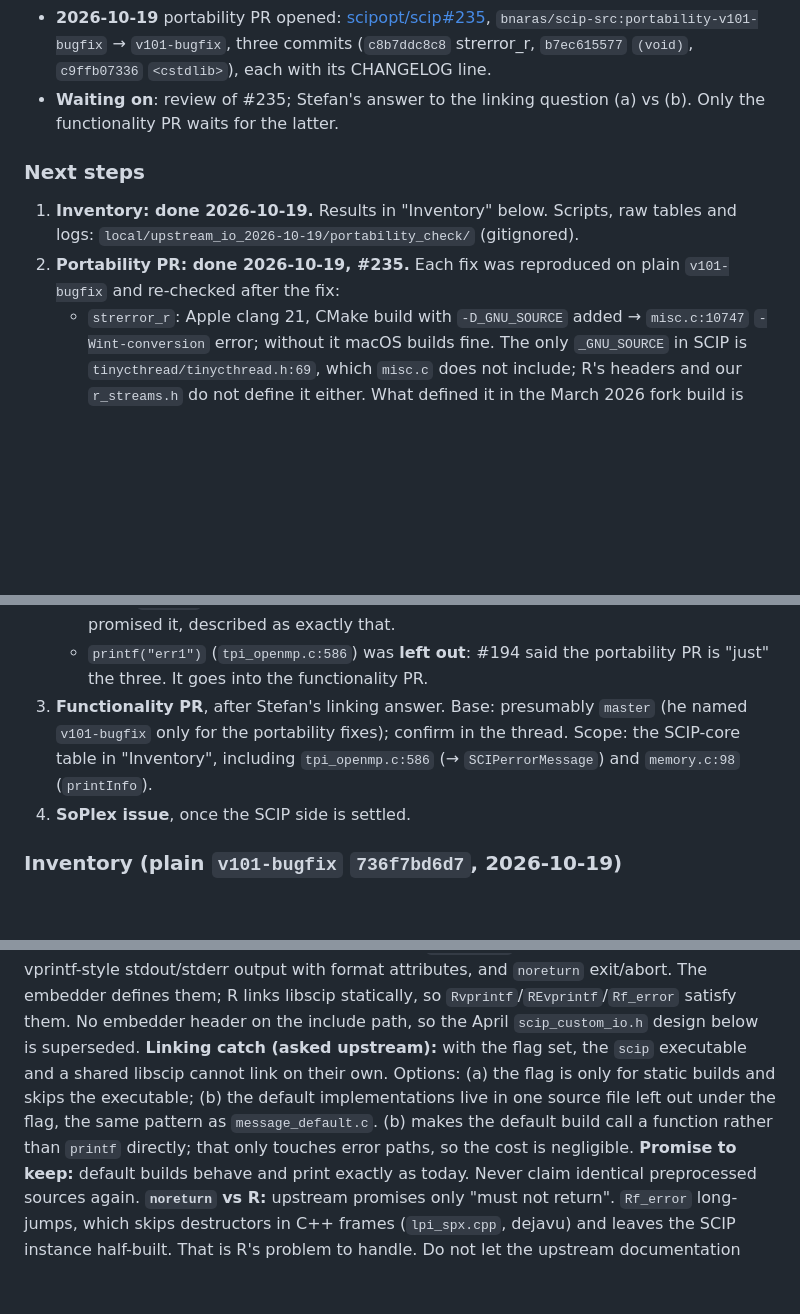
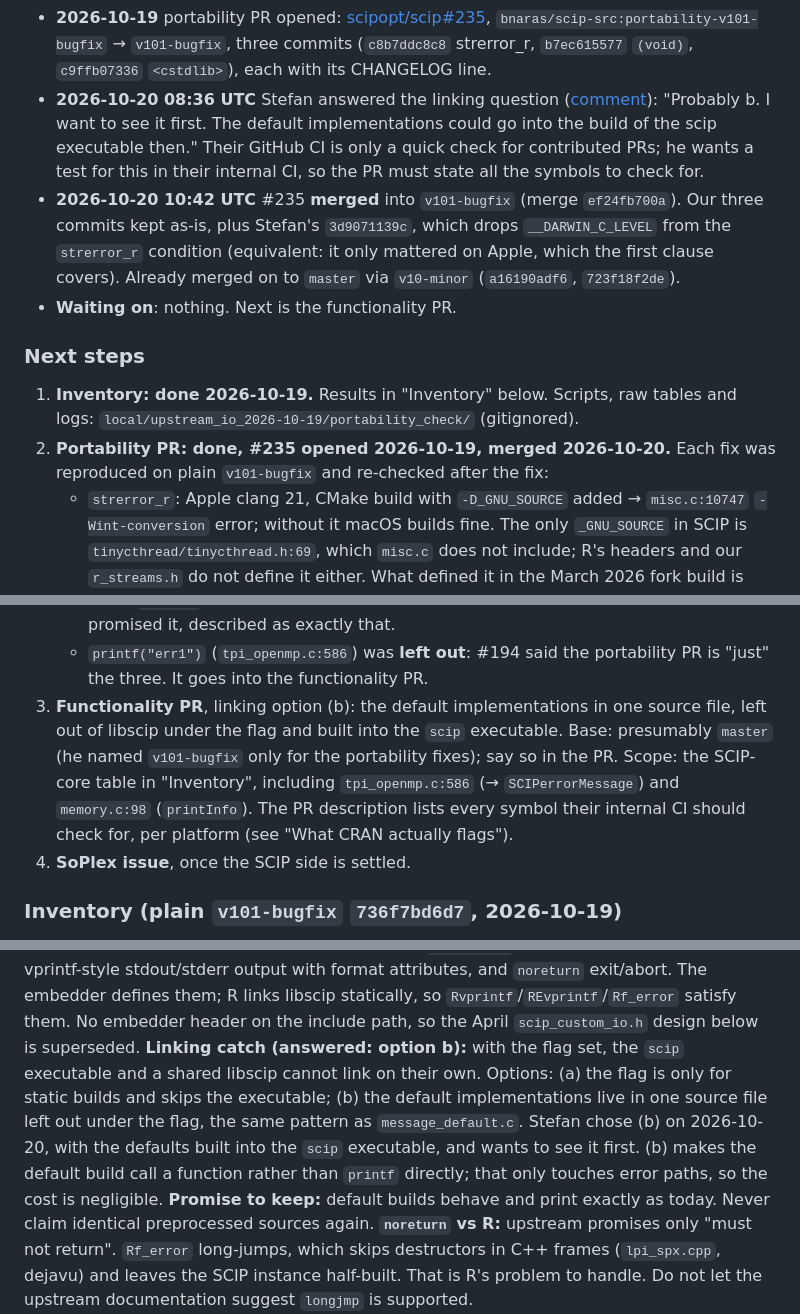
Before and after one commit to bnaras/scip, a Markdown page: inst/plan/patches_pr_plan.md, 3 parts joined by grey strips. Drawn GitHub-style; blank space fills up the shorter version.

Commit message:
Record the merge of scipopt/scip#235 and the linking answer
scipopt/scip#235 was merged into v101-bugfix on 2026-10-20 with one
simplification by Stefan Vigerske, and has reached master. In
scipopt/scip#194 he chose linking option (b): the default implementations
go in one file, left out of libscip under the flag and built into the
scip executable. He also asked for the full list of symbols to check for,
for a test in their internal CI. Nothing is pending upstream now; the
functionality PR is next.

Documentation only. [skip ci]

```diff
--- a/inst/plan/patches_pr_plan.md
+++ b/inst/plan/patches_pr_plan.md
@@ -40,15 +40,25 @@
   `bnaras/scip-src:portability-v101-bugfix` → `v101-bugfix`, three commits
   (`c8b7ddc8c8` strerror_r, `b7ec615577` `(void)`, `c9ffb07336` `<cstdlib>`),
   each with its CHANGELOG line.
-- **Waiting on**: review of #235; Stefan's answer to the linking question
-  (a) vs (b). Only the functionality PR waits for the latter.
+- **2026-10-20 08:36 UTC** Stefan answered the linking question
+  ([comment](https://github.com/scipopt/scip/issues/194#issuecomment-6286940957)):
+  "Probably b. I want to see it first. The default implementations could go
+  into the build of the scip executable then." Their GitHub CI is only a
+  quick check for contributed PRs; he wants a test for this in their
+  internal CI, so the PR must state all the symbols to check for.
+- **2026-10-20 10:42 UTC** #235 **merged** into `v101-bugfix` (merge
+  `ef24fb700a`). Our three commits kept as-is, plus Stefan's `3d9071139c`,
+  which drops `__DARWIN_C_LEVEL` from the `strerror_r` condition (equivalent:
+  it only mattered on Apple, which the first clause covers). Already merged
+  on to `master` via `v10-minor` (`a16190adf6`, `723f18f2de`).
+- **Waiting on**: nothing. Next is the functionality PR.
 
 ### Next steps
 
 1. **Inventory: done 2026-10-19.** Results in "Inventory" below. Scripts,
    raw tables and logs: `local/upstream_io_2026-10-19/portability_check/`
    (gitignored).
-2. **Portability PR: done 2026-10-19, #235.** Each fix was reproduced on
+2. **Portability PR: done, #235 opened 2026-10-19, merged 2026-10-20.** Each fix was reproduced on
    plain `v101-bugfix` and re-checked after the fix:
    - `strerror_r`: Apple clang 21, CMake build with `-D_GNU_SOURCE` added →
      `misc.c:10747` `-Wint-conversion` error; without it macOS builds fine.
@@ -68,11 +78,14 @@
      the fix. Kept because #194 promised it, described as exactly that.
    - `printf("err1")` (`tpi_openmp.c:586`) was **left out**: #194 said the
      portability PR is "just" the three. It goes into the functionality PR.
-3. **Functionality PR**, after Stefan's linking answer. Base: presumably
-   `master` (he named `v101-bugfix` only for the portability fixes); confirm
-   in the thread. Scope: the SCIP-core table in "Inventory", including
-   `tpi_openmp.c:586` (→ `SCIPerrorMessage`) and `memory.c:98`
-   (`printInfo`).
+3. **Functionality PR**, linking option (b): the default implementations
+   in one source file, left out of libscip under the flag and built into
+   the `scip` executable. Base: presumably `master` (he named `v101-bugfix`
+   only for the portability fixes); say so in the PR. Scope: the SCIP-core
+   table in "Inventory", including `tpi_openmp.c:586` (→ `SCIPerrorMessage`)
+   and `memory.c:98` (`printInfo`). The PR description lists every symbol
+   their internal CI should check for, per platform (see "What CRAN
+   actually flags").
 4. **SoPlex issue**, once the SCIP side is settled.
 
 ### Inventory (plain `v101-bugfix` `736f7bd6d7`, 2026-10-19)
@@ -161,11 +174,12 @@ vprintf-style stdout/stderr output with format attributes, and `noreturn`
 exit/abort. The embedder defines them; R links libscip statically, so
 `Rvprintf`/`REvprintf`/`Rf_error` satisfy them. No embedder header on the
 include path, so the April `scip_custom_io.h` design below is superseded.
-**Linking catch (asked upstream):** with the flag set, the `scip` executable
+**Linking catch (answered: option b):** with the flag set, the `scip` executable
 and a shared libscip cannot link on their own. Options: (a) the flag is only
 for static builds and skips the executable; (b) the default implementations
 live in one source file left out under the flag, the same pattern as
-`message_default.c`. (b) makes the default build call a function rather than
+`message_default.c`. Stefan chose (b) on 2026-10-20, with the defaults built
+into the `scip` executable, and wants to see it first. (b) makes the default build call a function rather than
 `printf` directly; that only touches error paths, so the cost is negligible.
 **Promise to keep:** default builds behave and print exactly as today. Never
 claim identical preprocessed sources again.
```
Also changed, not shown: other parts of inst/plan/patches_pr_plan.md (+3 -3 lines), Build_Notes/README.md (+6 -4 lines).
